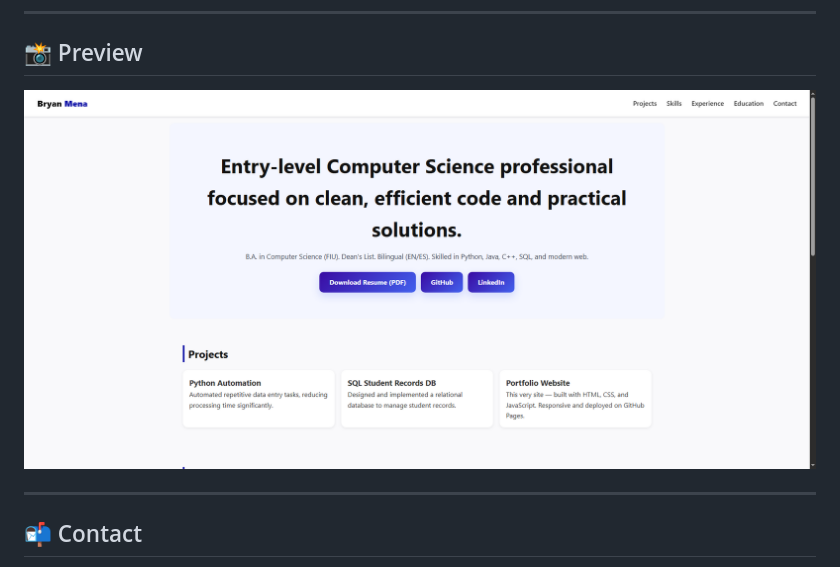
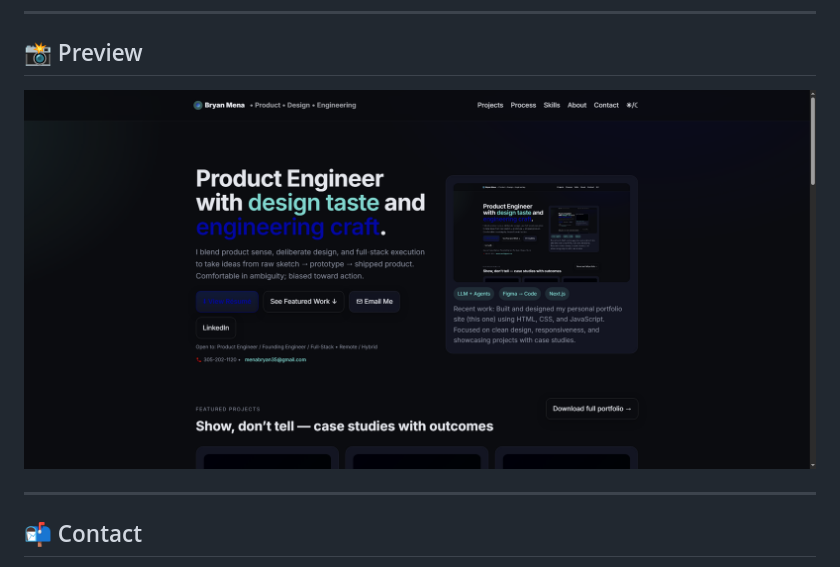
Before and after one commit to bryxnn/bryxnn.github.io, a Markdown page: README.md, the part around the change. Drawn GitHub-style; pictures changed too: images/website.png (added), screenshot.png (deleted).

Commit message:
updated website fully, new css

```diff
--- a/README.md
+++ b/README.md
@@ -33,7 +33,7 @@ git clone https://github.com/bryxnn/bryxnn.github.io.git
 ---
 
 ## 📸 Preview
-![Portfolio Screenshot](screenshot.png)
+![Portfolio Screenshot](images/website.png)
 
 ---
 
```
Also changed, not shown: images/bets_extracted.png (added), images/casinoslot.png (added), 3 other files.
